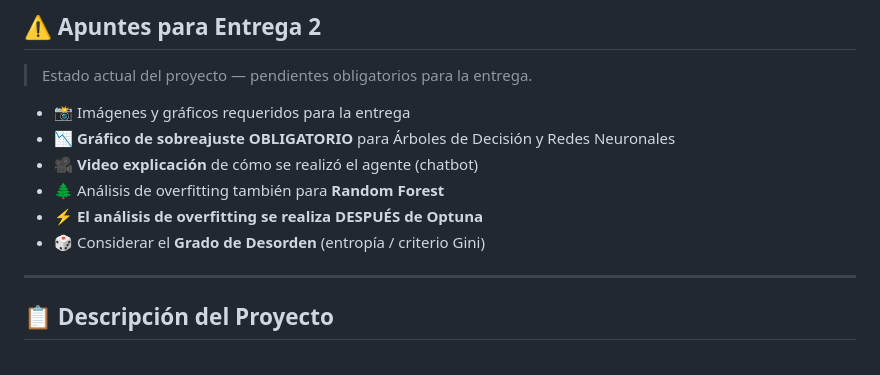
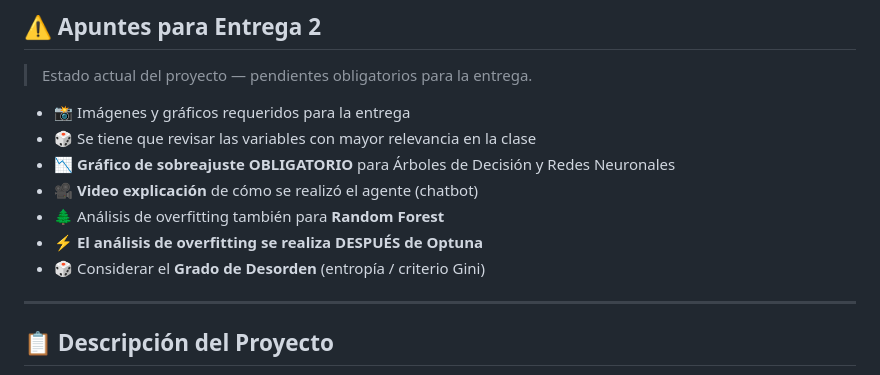
Before and after one commit to santiagoarbelaezc/HorseColicApp, a Markdown page: APUNTES.md, the part around the change. Drawn GitHub-style.

```diff
--- a/APUNTES.md
+++ b/APUNTES.md
@@ -30,11 +30,13 @@
 > Estado actual del proyecto — pendientes obligatorios para la entrega.
 
 - 📸 Imágenes y gráficos requeridos para la entrega
+- 🎲 Se tiene que revisar las variables con mayor relevancia en la clase
 - 📉 **Gráfico de sobreajuste OBLIGATORIO** para Árboles de Decisión y Redes Neuronales
 - 🎥 **Video explicación** de cómo se realizó el agente (chatbot)
 - 🌲 Análisis de overfitting también para **Random Forest**
 - ⚡ **El análisis de overfitting se realiza DESPUÉS de Optuna**
 - 🎲 Considerar el **Grado de Desorden** (entropía / criterio Gini)
+
 
 ---
 
```
